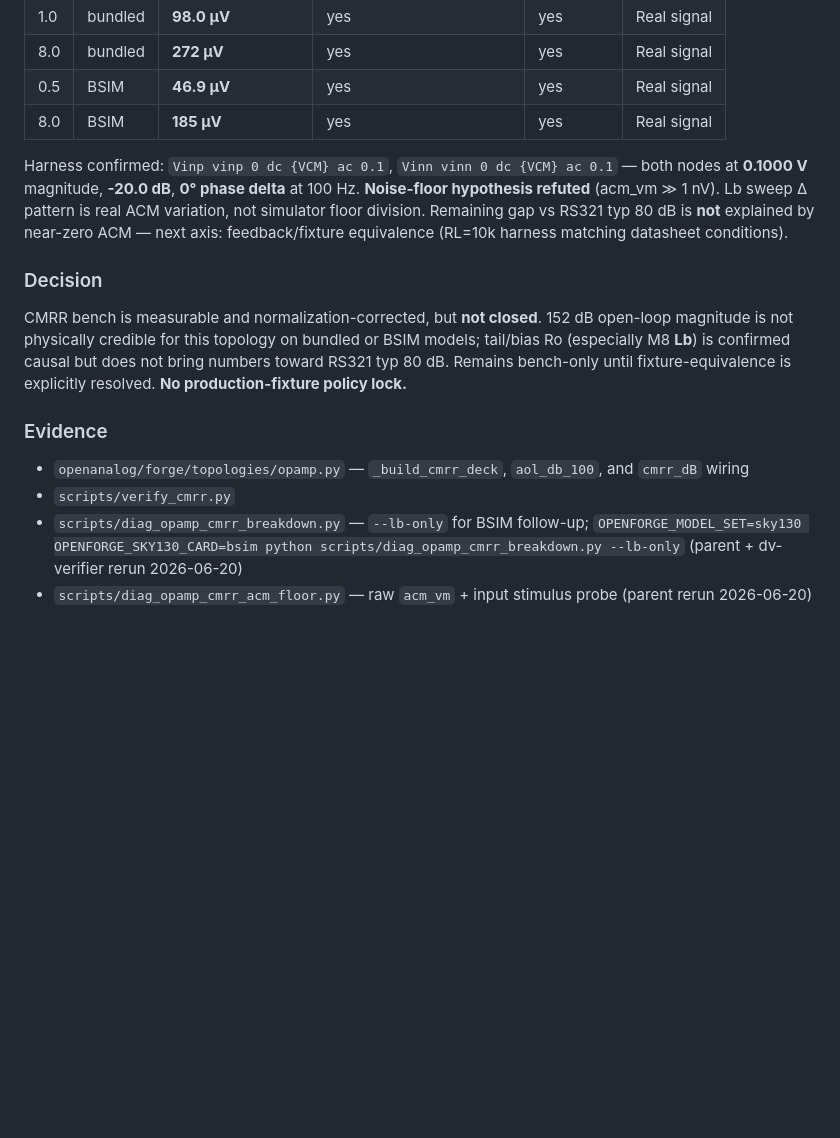
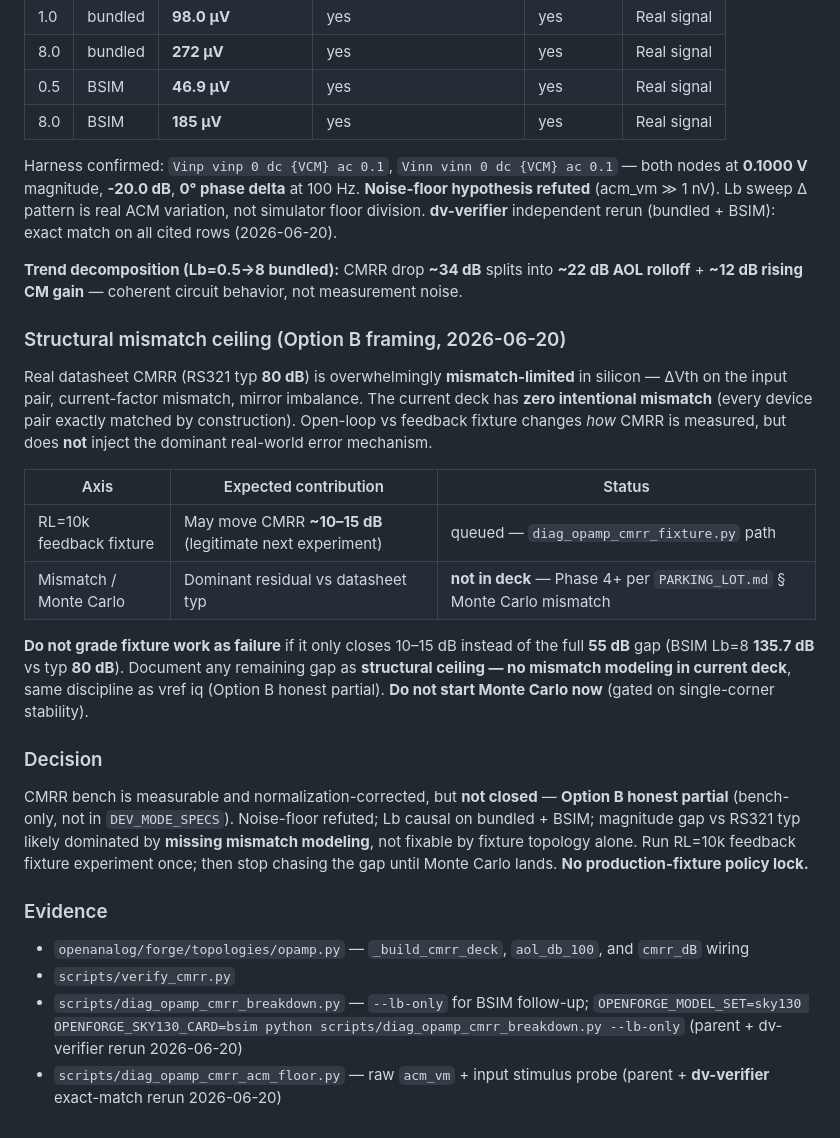
Before and after one commit to Netie-AI/OpenForge, a Markdown page: docs/semicon-log.md, the part around the change. Rendered like a GitHub page; blank space fills up the shorter version.

Commit message:
docs: CMRR Option B partial with mismatch ceiling framing
Document noise-floor refutation (dv-verifier confirmed), structural mismatch
ceiling per PARKING_LOT Monte Carlo gate, and stop-churn after RL fixture run.

```diff
--- a/docs/semicon-log.md
+++ b/docs/semicon-log.md
@@ -282,15 +282,28 @@ Claude reviewer gate before further sweeps: confirm CM-AC output is real signal,
 | 0.5 | BSIM | **46.9 µV** | yes | yes | Real signal |
 | 8.0 | BSIM | **185 µV** | yes | yes | Real signal |
 
-Harness confirmed: `Vinp vinp 0 dc {VCM} ac 0.1`, `Vinn vinn 0 dc {VCM} ac 0.1` — both nodes at **0.1000 V** magnitude, **-20.0 dB**, **0° phase delta** at 100 Hz. **Noise-floor hypothesis refuted** (acm_vm ≫ 1 nV). Lb sweep Δ pattern is real ACM variation, not simulator floor division. Remaining gap vs RS321 typ 80 dB is **not** explained by near-zero ACM — next axis: feedback/fixture equivalence (RL=10k harness matching datasheet conditions).
+Harness confirmed: `Vinp vinp 0 dc {VCM} ac 0.1`, `Vinn vinn 0 dc {VCM} ac 0.1` — both nodes at **0.1000 V** magnitude, **-20.0 dB**, **0° phase delta** at 100 Hz. **Noise-floor hypothesis refuted** (acm_vm ≫ 1 nV). Lb sweep Δ pattern is real ACM variation, not simulator floor division. **dv-verifier** independent rerun (bundled + BSIM): exact match on all cited rows (2026-06-20).
+
+**Trend decomposition (Lb=0.5→8 bundled):** CMRR drop **~34 dB** splits into **~22 dB AOL rolloff** + **~12 dB rising CM gain** — coherent circuit behavior, not measurement noise.
+
+### Structural mismatch ceiling (Option B framing, 2026-06-20)
+
+Real datasheet CMRR (RS321 typ **80 dB**) is overwhelmingly **mismatch-limited** in silicon — ΔVth on the input pair, current-factor mismatch, mirror imbalance. The current deck has **zero intentional mismatch** (every device pair exactly matched by construction). Open-loop vs feedback fixture changes *how* CMRR is measured, but does **not** inject the dominant real-world error mechanism.
+
+| Axis | Expected contribution | Status |
+|------|----------------------|--------|
+| RL=10k feedback fixture | May move CMRR **~10–15 dB** (legitimate next experiment) | queued — `diag_opamp_cmrr_fixture.py` path |
+| Mismatch / Monte Carlo | Dominant residual vs datasheet typ | **not in deck** — Phase 4+ per `PARKING_LOT.md` § Monte Carlo mismatch |
+
+**Do not grade fixture work as failure** if it only closes 10–15 dB instead of the full **55 dB** gap (BSIM Lb=8 **135.7 dB** vs typ **80 dB**). Document any remaining gap as **structural ceiling — no mismatch modeling in current deck**, same discipline as vref iq (Option B honest partial). **Do not start Monte Carlo now** (gated on single-corner stability).
 
 ### Decision
 
-CMRR bench is measurable and normalization-corrected, but **not closed**. 152 dB open-loop magnitude is not physically credible for this topology on bundled or BSIM models; tail/bias Ro (especially M8 **Lb**) is confirmed causal but does not bring numbers toward RS321 typ 80 dB. Remains bench-only until fixture-equivalence is explicitly resolved. **No production-fixture policy lock.**
+CMRR bench is measurable and normalization-corrected, but **not closed** — **Option B honest partial** (bench-only, not in `DEV_MODE_SPECS`). Noise-floor refuted; Lb causal on bundled + BSIM; magnitude gap vs RS321 typ likely dominated by **missing mismatch modeling**, not fixable by fixture topology alone. Run RL=10k feedback fixture experiment once; then stop chasing the gap until Monte Carlo lands. **No production-fixture policy lock.**
 
 ### Evidence
 
 - `openanalog/forge/topologies/opamp.py` — `_build_cmrr_deck`, `aol_db_100`, and `cmrr_dB` wiring
 - `scripts/verify_cmrr.py`
 - `scripts/diag_opamp_cmrr_breakdown.py` — `--lb-only` for BSIM follow-up; `OPENFORGE_MODEL_SET=sky130 OPENFORGE_SKY130_CARD=bsim python scripts/diag_opamp_cmrr_breakdown.py --lb-only` (parent + dv-verifier rerun 2026-06-20)
-- `scripts/diag_opamp_cmrr_acm_floor.py` — raw `acm_vm` + input stimulus probe (parent rerun 2026-06-20)
+- `scripts/diag_opamp_cmrr_acm_floor.py` — raw `acm_vm` + input stimulus probe (parent + **dv-verifier** exact-match rerun 2026-06-20)
```
Also changed, not shown: docs/HANDOFF.md (+3 -3 lines), docs/STATUS.md (+1 -1 lines).
